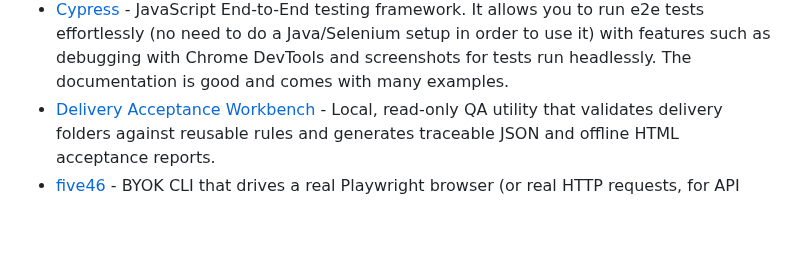
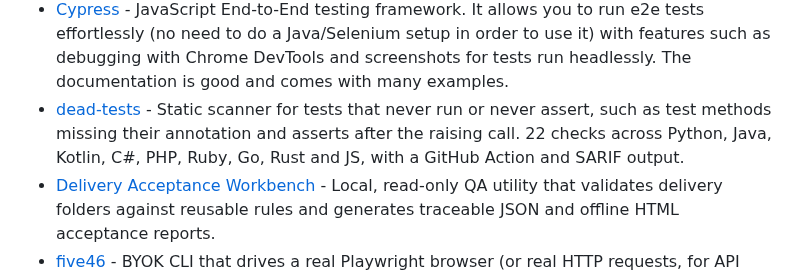
Before and after one commit to ZoranPandovski/awesome-testing-tools, a Markdown page: readme.md, the part around the change. Rendered like a GitHub page; blank space fills up the shorter version.

Commit message:
Add dead-tests

```diff
--- a/readme.md
+++ b/readme.md
@@ -33,6 +33,7 @@
 - [CodeceptJS](https://codecept.io/) - E2E testing framework with a special unificated BDD-style syntax for different frameworks.
 - [Cucumber](https://docs.cucumber.io/) - Open-source tool that supports Behaviour-Driven Development (BDD). The tests are written in [Gherkin](https://docs.cucumber.io/gherkin/). Cucumber integrates nicely with Selenium WebDriver, Serenity BDD, Watir and Capybara.
 - [Cypress](https://www.cypress.io/) - JavaScript End-to-End testing framework. It allows you to run e2e tests effortlessly (no need to do a Java/Selenium setup in order to use it) with features such as debugging with Chrome DevTools and screenshots for tests run headlessly. The documentation is good and comes with many examples.
+- [dead-tests](https://github.com/dylanpulver/dead-tests) - Static scanner for tests that never run or never assert, such as test methods missing their annotation and asserts after the raising call. 22 checks across Python, Java, Kotlin, C#, PHP, Ruby, Go, Rust and JS, with a GitHub Action and SARIF output.
 - [Delivery Acceptance Workbench](https://stomeonst.github.io/delivery-acceptance-workbench/) - Local, read-only QA utility that validates delivery folders against reusable rules and generates traceable JSON and offline HTML acceptance reports.
 - [five46](https://github.com/sekharsdet/five46) - BYOK CLI that drives a real Playwright browser (or real HTTP requests, for API testing) toward a plain-English goal using your own LLM key (OpenAI, Anthropic, Gemini, Groq, or Bedrock), entirely locally, and writes the result as a real, standalone Playwright/node:test file.
 - [GoCodeo](https://www.gocodeo.com) - AI-powered VS Code extension that generates code and tests using large language models such as Claude, GPT-4o, and Gemini.
```
